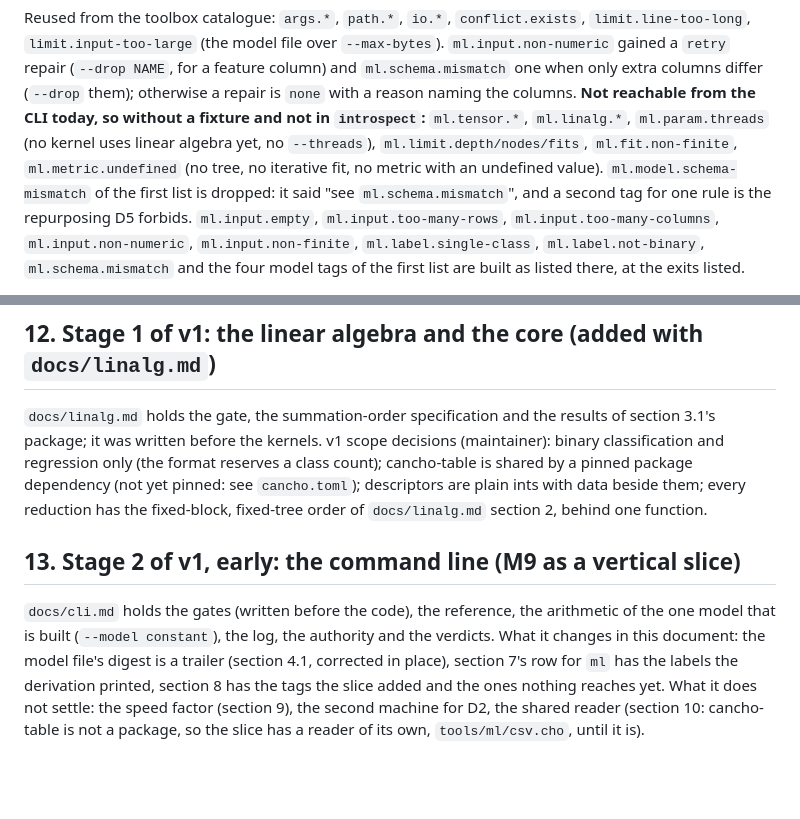
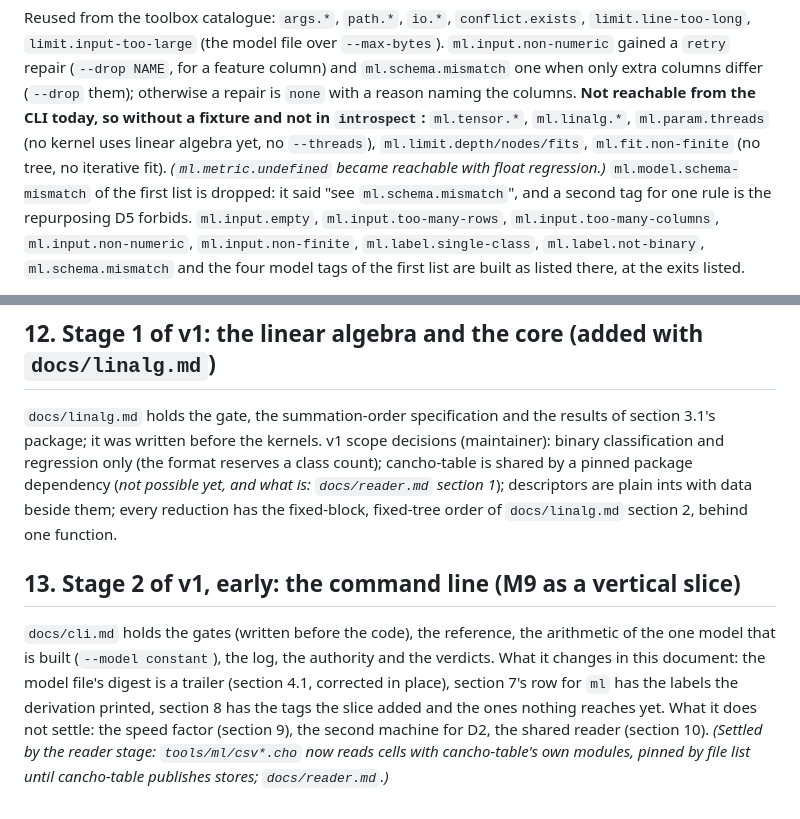
Before and after one commit to alpibrusl/cancho-ml, a Markdown page: docs/design.md, 2 parts joined by grey strips. GitHub-like rendering; blank space fills up the shorter version.

```diff
--- a/docs/design.md
+++ b/docs/design.md
@@ -232,8 +234,8 @@ Reused from the toolbox catalogue: `args.*`, `path.*`, `io.*`, `conflict.exists`
 (the model file over `--max-bytes`). `ml.input.non-numeric` gained a `retry` repair (`--drop NAME`, for a feature column) and
 `ml.schema.mismatch` one when only extra columns differ (`--drop` them); otherwise a repair is `none` with a reason naming the
 columns. **Not reachable from the CLI today, so without a fixture and not in `introspect`:** `ml.tensor.*`, `ml.linalg.*`,
-`ml.param.threads` (no kernel uses linear algebra yet, no `--threads`), `ml.limit.depth/nodes/fits`, `ml.fit.non-finite`,
-`ml.metric.undefined` (no tree, no iterative fit, no metric with an undefined value). `ml.model.schema-mismatch` of the first list is
+`ml.param.threads` (no kernel uses linear algebra yet, no `--threads`), `ml.limit.depth/nodes/fits`, `ml.fit.non-finite`
+(no tree, no iterative fit). *(`ml.metric.undefined` became reachable with float regression.)* `ml.model.schema-mismatch` of the first list is
 dropped: it said "see `ml.schema.mismatch`", and a second tag for one rule is the repurposing D5 forbids. `ml.input.empty`,
 `ml.input.too-many-rows`, `ml.input.too-many-columns`, `ml.input.non-numeric`, `ml.input.non-finite`, `ml.label.single-class`,
 `ml.label.not-binary`, `ml.schema.mismatch` and the four model tags of the first list are built as listed there, at the exits listed.
@@ -274,7 +278,7 @@ discharged; a 2-D view or slice-of-slice type (or struct reference fields, which
 
 `docs/linalg.md` holds the gate, the summation-order specification and the results of section 3.1's package; it was written
 before the kernels. v1 scope decisions (maintainer): binary classification and regression only (the format reserves a class
-count); cancho-table is shared by a pinned package dependency (not yet pinned: see `cancho.toml`); descriptors are plain ints with
+count); cancho-table is shared by a pinned package dependency (*not possible yet, and what is: `docs/reader.md` section 1*); descriptors are plain ints with
 data beside them; every reduction has the fixed-block, fixed-tree order of `docs/linalg.md` section 2, behind one function.
 
 ## 13. Stage 2 of v1, early: the command line (M9 as a vertical slice)
@@ -283,4 +287,5 @@ data beside them; every reduction has the fixed-block, fixed-tree order of `docs
 (`--model constant`), the log, the authority and the verdicts. What it changes in this document: the model file's digest is a
 trailer (section 4.1, corrected in place), section 7's row for `ml` has the labels the derivation printed, section 8 has the tags the
 slice added and the ones nothing reaches yet. What it does not settle: the speed factor (section 9), the second machine for D2, the
-shared reader (section 10: cancho-table is not a package, so the slice has a reader of its own, `tools/ml/csv.cho`, until it is).
+shared reader (section 10). *(Settled by the reader stage: `tools/ml/csv*.cho` now reads cells with cancho-table's own modules, pinned by
+file list until cancho-table publishes stores; `docs/reader.md`.)*
```
Also changed, not shown: other parts of docs/design.md (+11 -7 lines).
